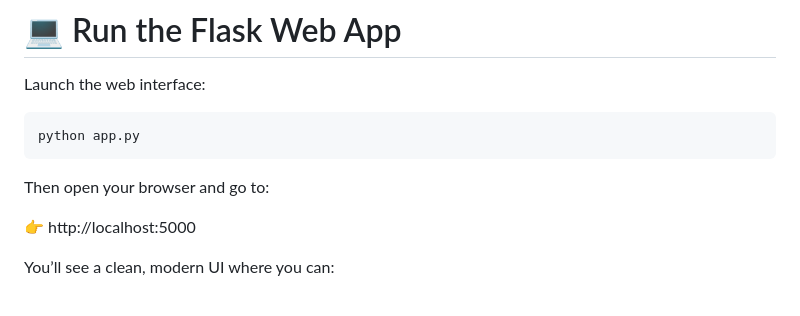
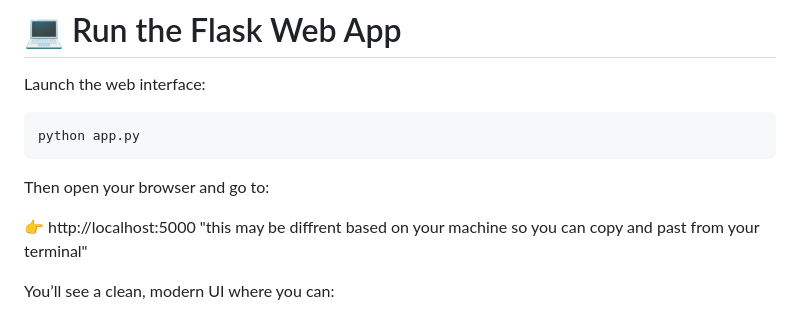
Before and after one commit to meselekebede/imdb_sentiment_classifier, a Markdown page: README.md, the part around the change. GitHub-like rendering.

````diff
--- a/README.md
+++ b/README.md
@@ -82,7 +82,7 @@ python app.py
 ```
 Then open your browser and go to:
 
-👉 http://localhost:5000
+👉 http://localhost:5000 "this may be diffrent based on your machine so you can copy and past from your terminal"
 
 You’ll see a clean, modern UI where you can:
 
````
